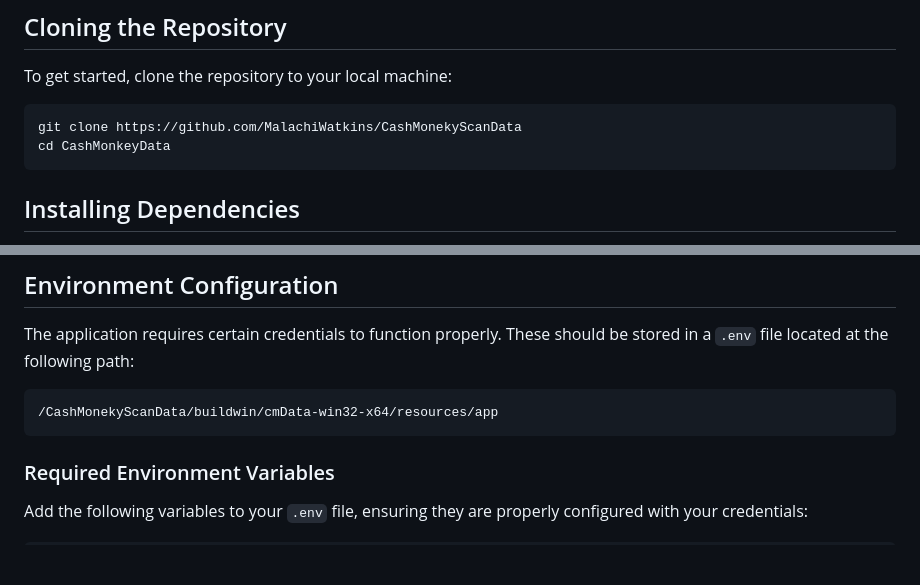
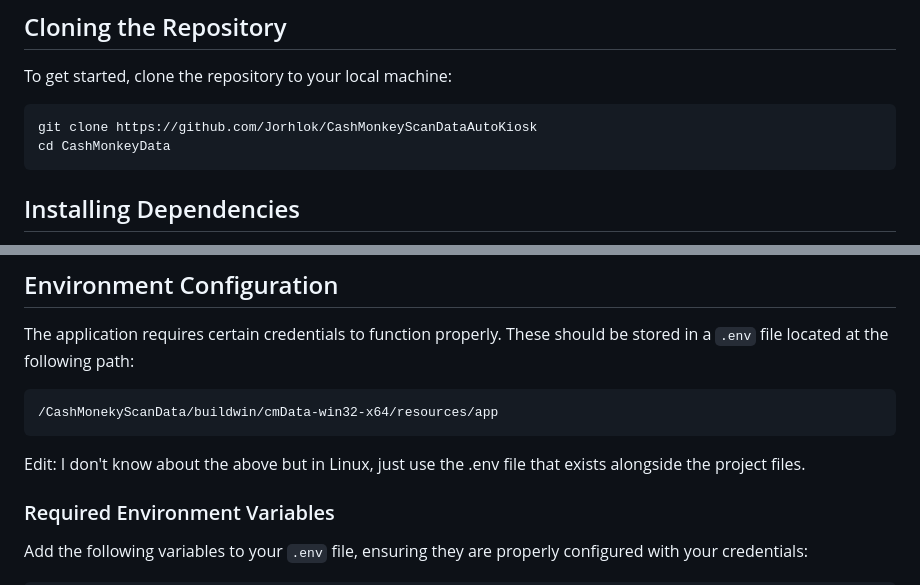
Before and after one commit to Jorhlok/CashMonkeyScanDataAutoKiosk, a Markdown page: README.md, 2 parts joined by grey strips. Drawn GitHub-style; blank space fills up the shorter version.

````diff
--- a/README.md
+++ b/README.md
@@ -22,7 +22,7 @@ Before you begin, ensure you have the following tools installed:
 To get started, clone the repository to your local machine:
 
 ```bash
-git clone https://github.com/MalachiWatkins/CashMonekyScanData
+git clone https://github.com/Jorhlok/CashMonkeyScanDataAutoKiosk
 cd CashMonkeyData
 ```
 
@@ -43,6 +43,7 @@ The application requires certain credentials to function properly. These should
 ```
 /CashMonekyScanData/buildwin/cmData-win32-x64/resources/app
 ```
+Edit: I don't know about the above but in Linux, just use the .env file that exists alongside the project files.
 
 ### Required Environment Variables
 
````
